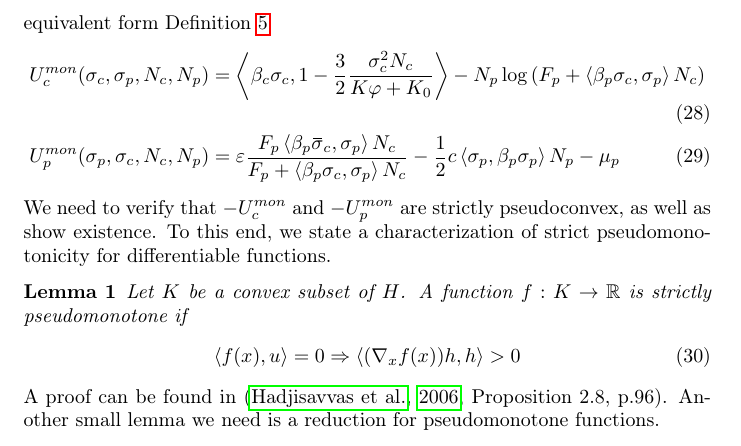
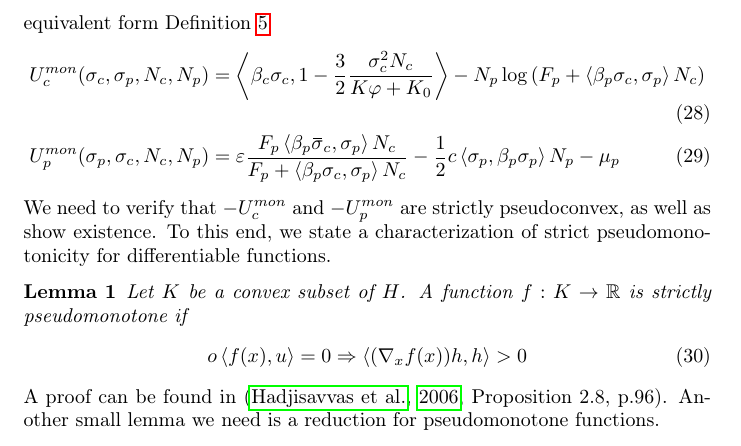
Before and after one commit to jemff/MFG_Static, a LaTeX document (results/main.tex, which reads results/methods.tex): part of page 12 of 22, cut so that both start at the same text. Compiled offline with pdfLaTeX.

Commit message:
Minor updates to discussion and methods

```diff
--- a/results/methods.tex
+++ b/results/methods.tex
@@ -205,7 +205,7 @@ We need to verify that $-U_c^{mon}$ and $-U_p^{mon}$ are strictly pseudoconvex,
 \begin{lemma}
   \label{lem:strict_pm}
   Let $K$ be a convex subset of $H$. A function $f: K \to \R$ is strictly pseudomonotone if
-  \begin{equation}
+  \begin{equation}o
     \ip{f(x)}{u} = 0 \Rightarrow \ip{(\nabla_x f(x))h}{h} > 0
   \end{equation}
 \end{lemma}
```
Also changed, not shown: results/discussion.tex (+1 -1 lines).
